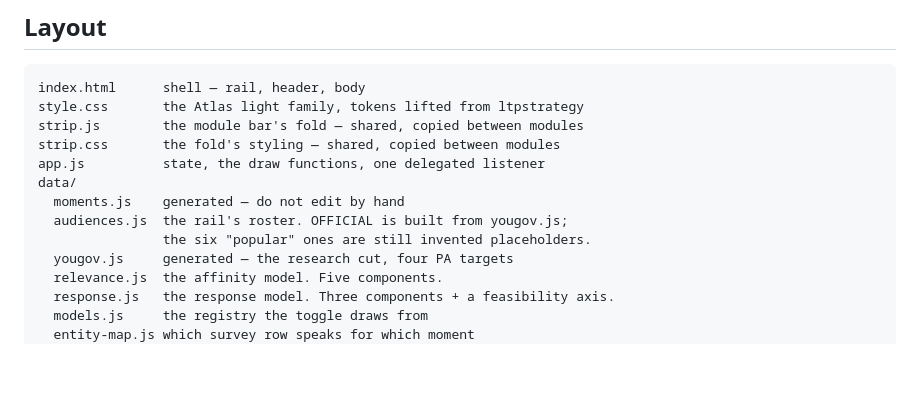
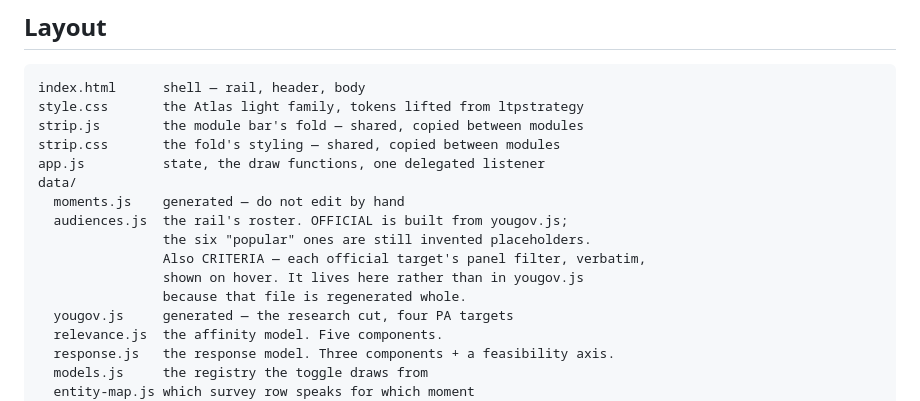
Before and after one commit to edtsue/ltpmoments, a Markdown page: README.md, the part around the change. GitHub-like rendering; blank space fills up the shorter version.

Commit message:
Note CRITERIA in the file map
Where the panel definitions live, and why they are not in the generated file.

```diff
--- a/README.md
+++ b/README.md
@@ -18,6 +18,9 @@ data/
   moments.js    generated — do not edit by hand
   audiences.js  the rail's roster. OFFICIAL is built from yougov.js;
                 the six "popular" ones are still invented placeholders.
+                Also CRITERIA — each official target's panel filter, verbatim,
+                shown on hover. It lives here rather than in yougov.js
+                because that file is regenerated whole.
   yougov.js     generated — the research cut, four PA targets
   relevance.js  the affinity model. Five components.
   response.js   the response model. Three components + a feasibility axis.
```
